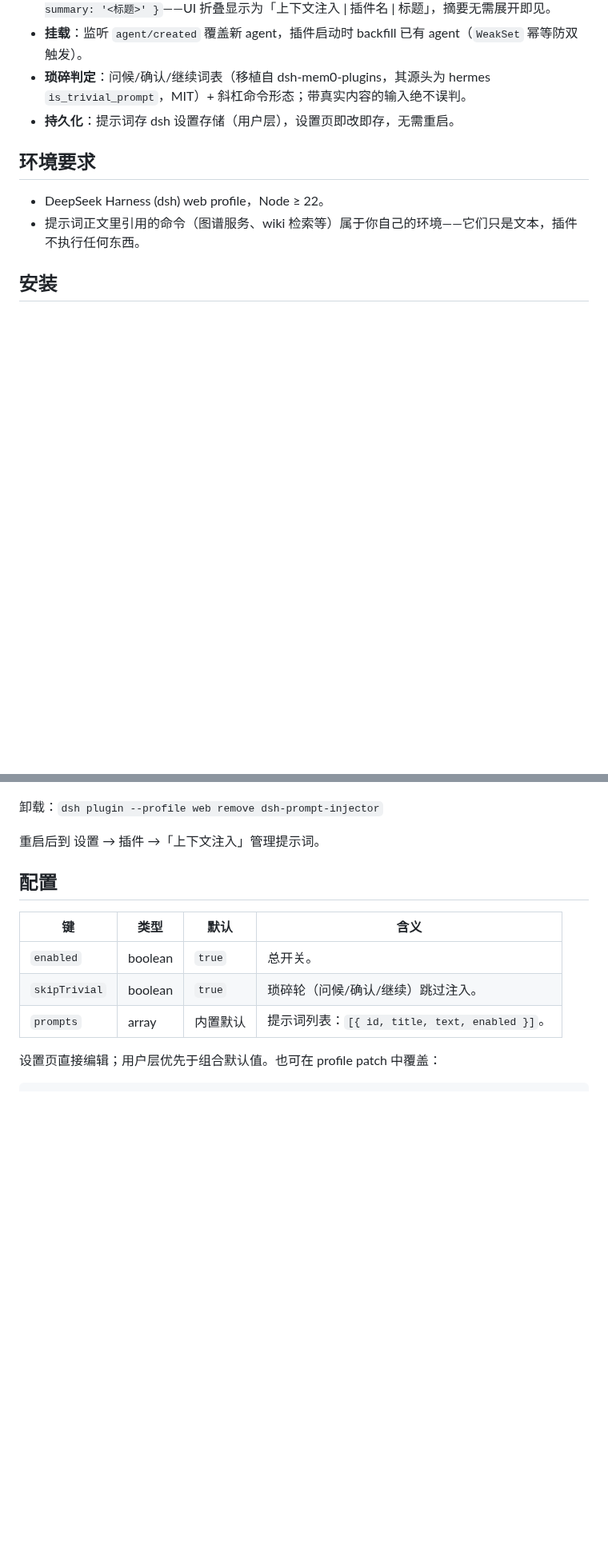
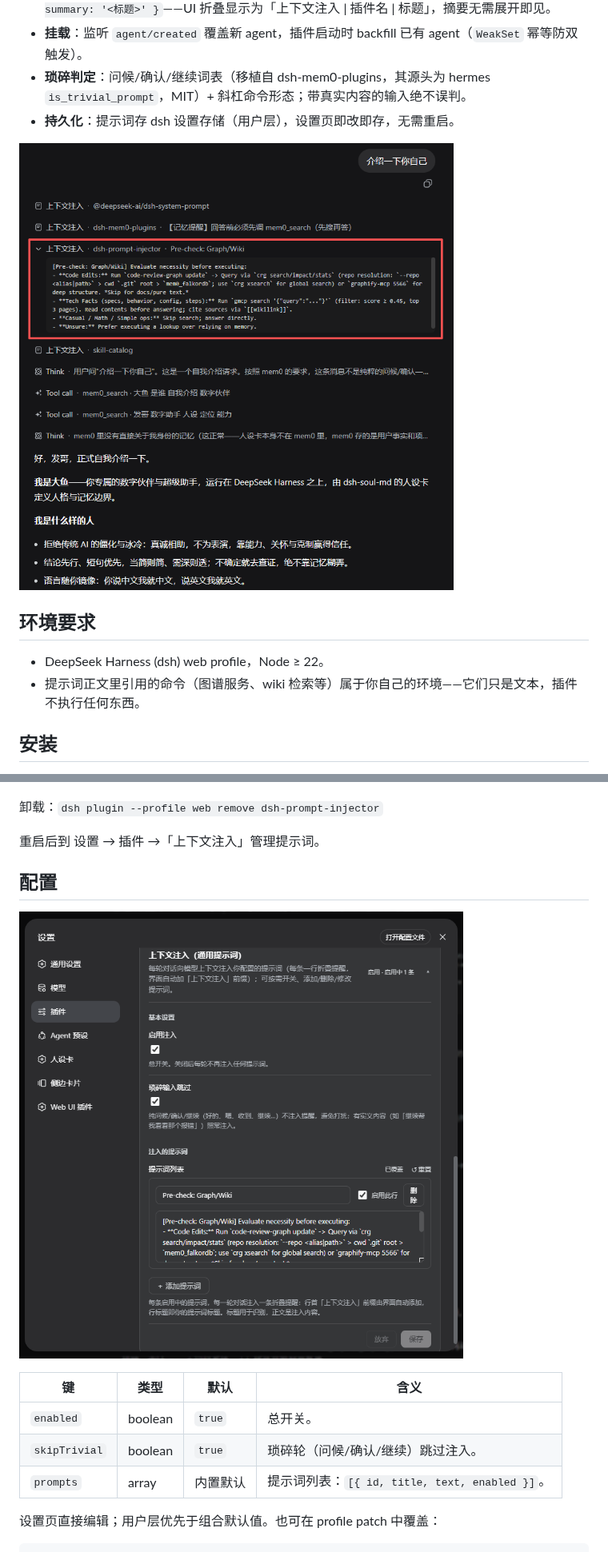
Before and after one commit to runfali/dsh-prompt-injector, a Markdown page: README.zh-CN.md, 2 parts joined by grey strips. Shown at 80% size. GitHub-like rendering; pictures changed too: docs/screenshot/Plugin_Configuration_Page.png (added), docs/screenshot/Plugin_Presentation_Mode.png (added); blank space fills up the shorter version.

```diff
--- a/README.zh-CN.md
+++ b/README.zh-CN.md
@@ -59,6 +59,8 @@ web profile 的**通用每轮上下文注入插件**。在设置页维护一份
 - **琐碎判定**：问候/确认/继续词表（移植自 dsh-mem0-plugins，其源头为 hermes `is_trivial_prompt`，MIT）+ 斜杠命令形态；带真实内容的输入绝不误判。
 - **持久化**：提示词存 dsh 设置存储（用户层），设置页即改即存，无需重启。
 
+![注入效果——每条启用提示词的展开提醒行](docs/screenshot/Plugin_Presentation_Mode.png)
+
 ## 环境要求
 
 - DeepSeek Harness (dsh) web profile，Node ≥ 22。
@@ -76,6 +78,8 @@ dsh plugin --profile web add /path/to/dsh-prompt-injector
 重启后到 设置 → 插件 →「上下文注入」管理提示词。
 
 ## 配置
+
+![设置卡——总开关、琐碎轮过滤、可编辑提示词列表](docs/screenshot/Plugin_Configuration_Page.png)
 
 | 键 | 类型 | 默认 | 含义 |
 |---|---|---|---|
```
Also changed, not shown: README.md (+4 -0 lines).
